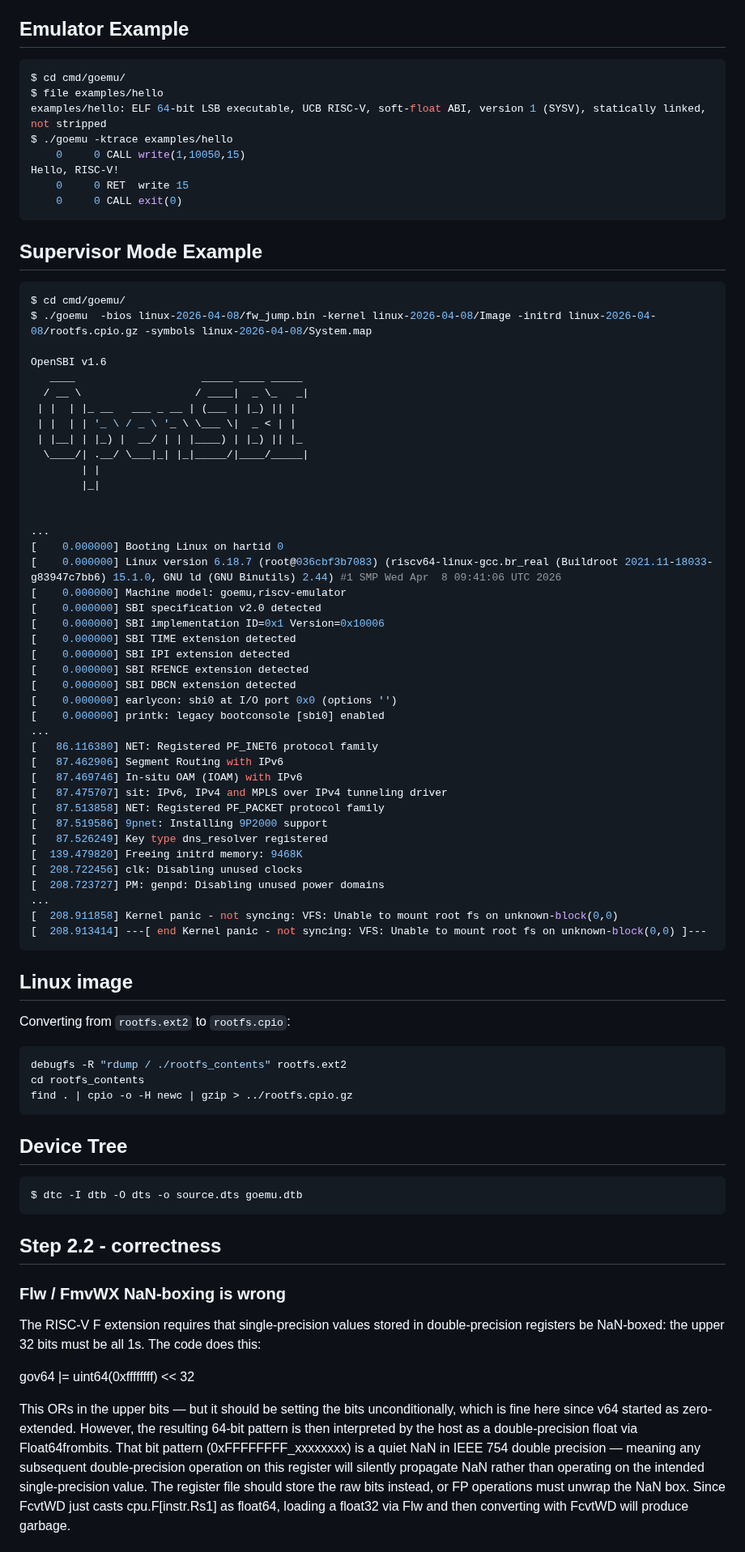
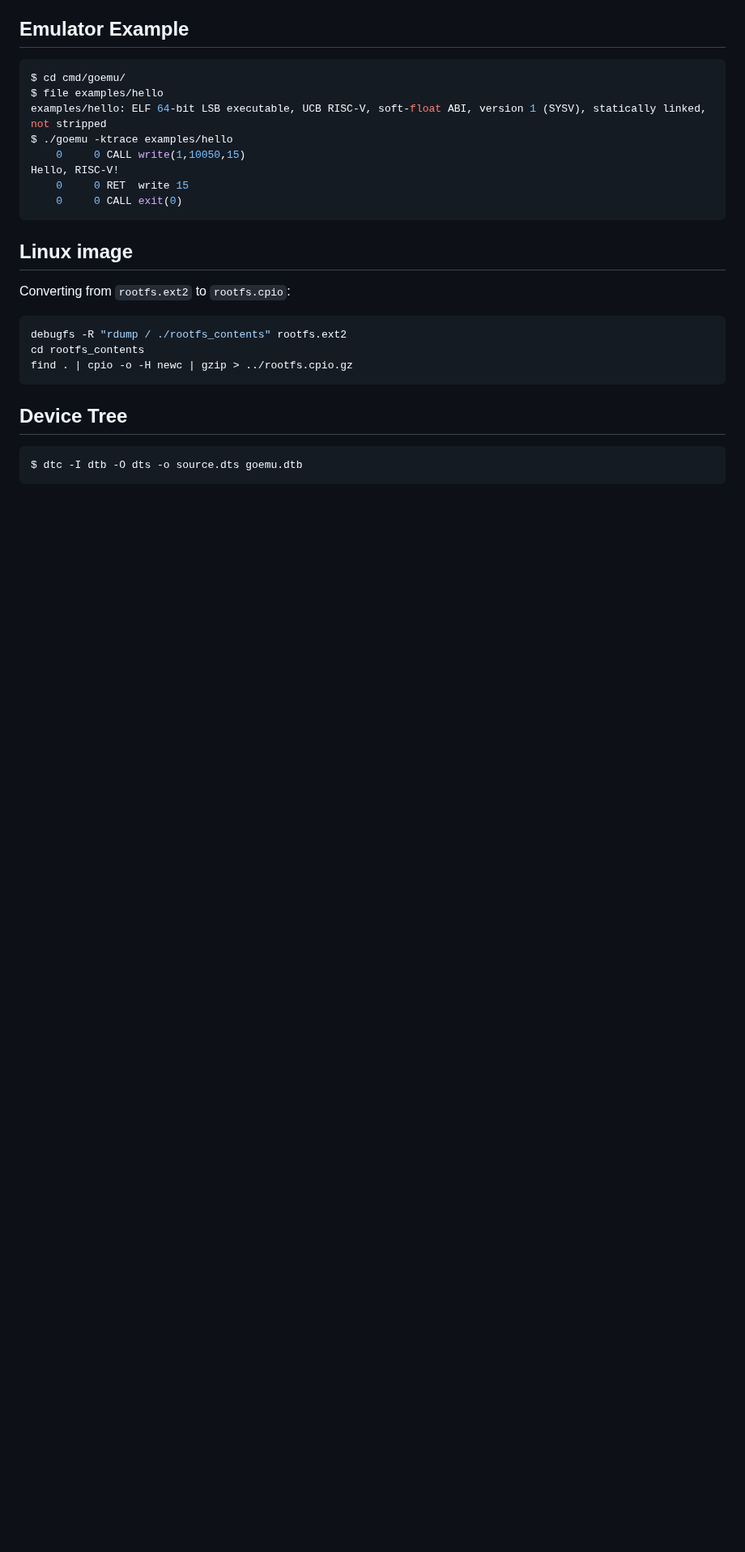
Before and after one commit to markkurossi/riscv, a Markdown page: README.md, the part around one of its changes. Shown at 81% size. Rendered like a GitHub page; blank space fills up the shorter version.

````diff
--- a/README.md
+++ b/README.md
@@ -94,51 +223,6 @@ $ ./goemu -ktrace examples/hello
 Hello, RISC-V!
     0     0 RET  write 15
     0     0 CALL exit(0)
-```
-
-## Supervisor Mode Example
-
-``` shell
-$ cd cmd/goemu/
-$ ./goemu  -bios linux-2026-04-08/fw_jump.bin -kernel linux-2026-04-08/Image -initrd linux-2026-04-08/rootfs.cpio.gz -symbols linux-2026-04-08/System.map
-
-OpenSBI v1.6
-   ____                    _____ ____ _____
-  / __ \                  / ____|  _ \_   _|
- | |  | |_ __   ___ _ __ | (___ | |_) || |
- | |  | | '_ \ / _ \ '_ \ \___ \|  _ < | |
- | |__| | |_) |  __/ | | |____) | |_) || |_
-  \____/| .__/ \___|_| |_|_____/|____/_____|
-        | |
-        |_|
-
-
-...
-[    0.000000] Booting Linux on hartid 0
-[    0.000000] Linux version 6.18.7 (root@036cbf3b7083) (riscv64-linux-gcc.br_real (Buildroot 2021.11-18033-g83947c7bb6) 15.1.0, GNU ld (GNU Binutils) 2.44) #1 SMP Wed Apr  8 09:41:06 UTC 2026
-[    0.000000] Machine model: goemu,riscv-emulator
-[    0.000000] SBI specification v2.0 detected
-[    0.000000] SBI implementation ID=0x1 Version=0x10006
-[    0.000000] SBI TIME extension detected
-[    0.000000] SBI IPI extension detected
-[    0.000000] SBI RFENCE extension detected
-[    0.000000] SBI DBCN extension detected
-[    0.000000] earlycon: sbi0 at I/O port 0x0 (options '')
-[    0.000000] printk: legacy bootconsole [sbi0] enabled
-...
-[   86.116380] NET: Registered PF_INET6 protocol family
-[   87.462906] Segment Routing with IPv6
-[   87.469746] In-situ OAM (IOAM) with IPv6
-[   87.475707] sit: IPv6, IPv4 and MPLS over IPv4 tunneling driver
-[   87.513858] NET: Registered PF_PACKET protocol family
-[   87.519586] 9pnet: Installing 9P2000 support
-[   87.526249] Key type dns_resolver registered
-[  139.479820] Freeing initrd memory: 9468K
-[  208.722456] clk: Disabling unused clocks
-[  208.723727] PM: genpd: Disabling unused power domains
-...
-[  208.911858] Kernel panic - not syncing: VFS: Unable to mount root fs on unknown-block(0,0)
-[  208.913414] ---[ end Kernel panic - not syncing: VFS: Unable to mount root fs on unknown-block(0,0) ]---
 ```
 
 ## Linux image
@@ -156,27 +240,3 @@ find . | cpio -o -H newc | gzip > ../rootfs.cpio.gz
 ``` shell
 $ dtc -I dtb -O dts -o source.dts goemu.dtb
 ```
-
-## Step 2.2 - correctness
-
-### Flw / FmvWX NaN-boxing is wrong
-
-The RISC-V F extension requires that single-precision values stored in
-double-precision registers be NaN-boxed: the upper 32 bits must be all
-1s. The code does this:
-
-gov64 |= uint64(0xffffffff) << 32
-
-This ORs in the upper bits — but it should be setting the bits
-unconditionally, which is fine here since v64 started as
-zero-extended. However, the resulting 64-bit pattern is then
-interpreted by the host as a double-precision float via
-Float64frombits. That bit pattern (0xFFFFFFFF_xxxxxxxx) is a quiet NaN
-in IEEE 754 double precision — meaning any subsequent double-precision
-operation on this register will silently propagate NaN rather than
-operating on the intended single-precision value. The register file
-should store the raw bits instead, or FP operations must unwrap the
-NaN box. Since FcvtWD just casts cpu.F[instr.Rs1] as float64, loading
-a float32 via Flw and then converting with FcvtWD will produce
-garbage.
-
````
Also changed, not shown: other parts of README.md (+159 -50 lines), correctness.md (added, +43 -0 lines).
